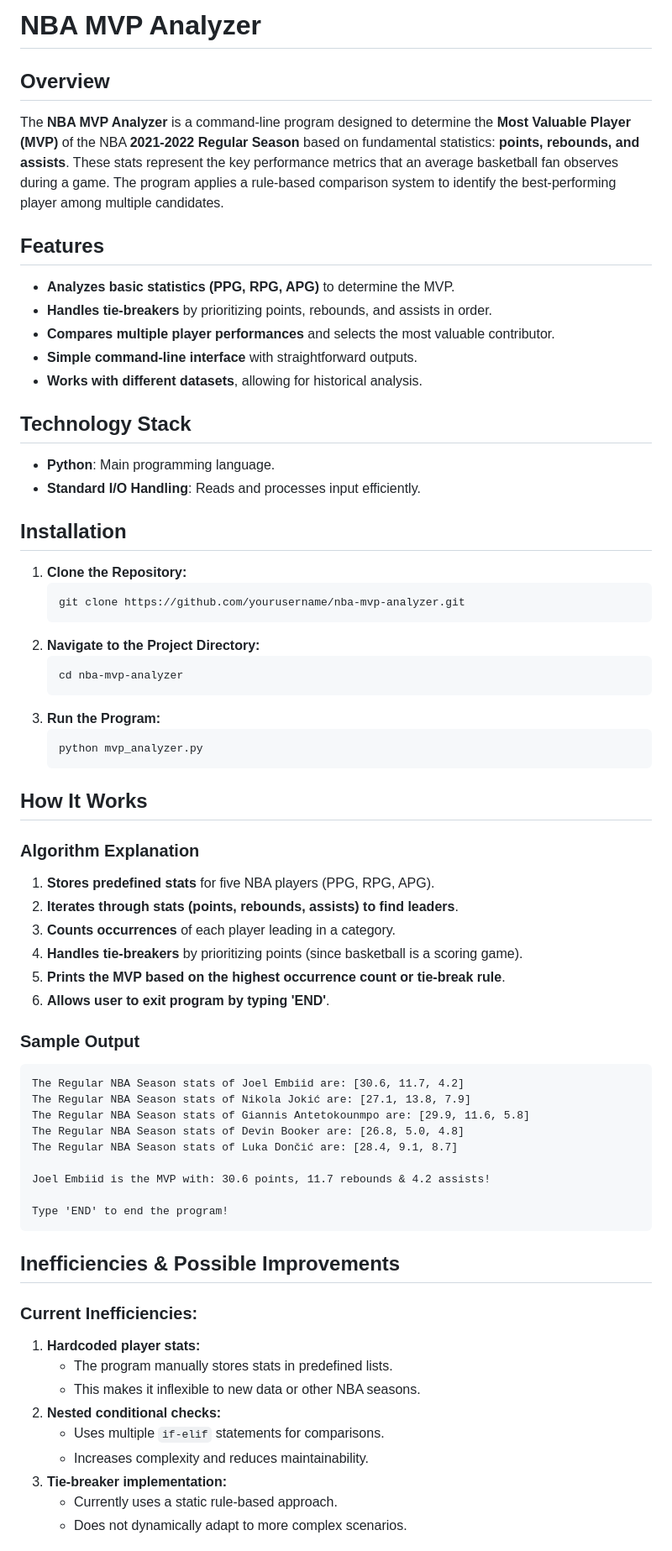
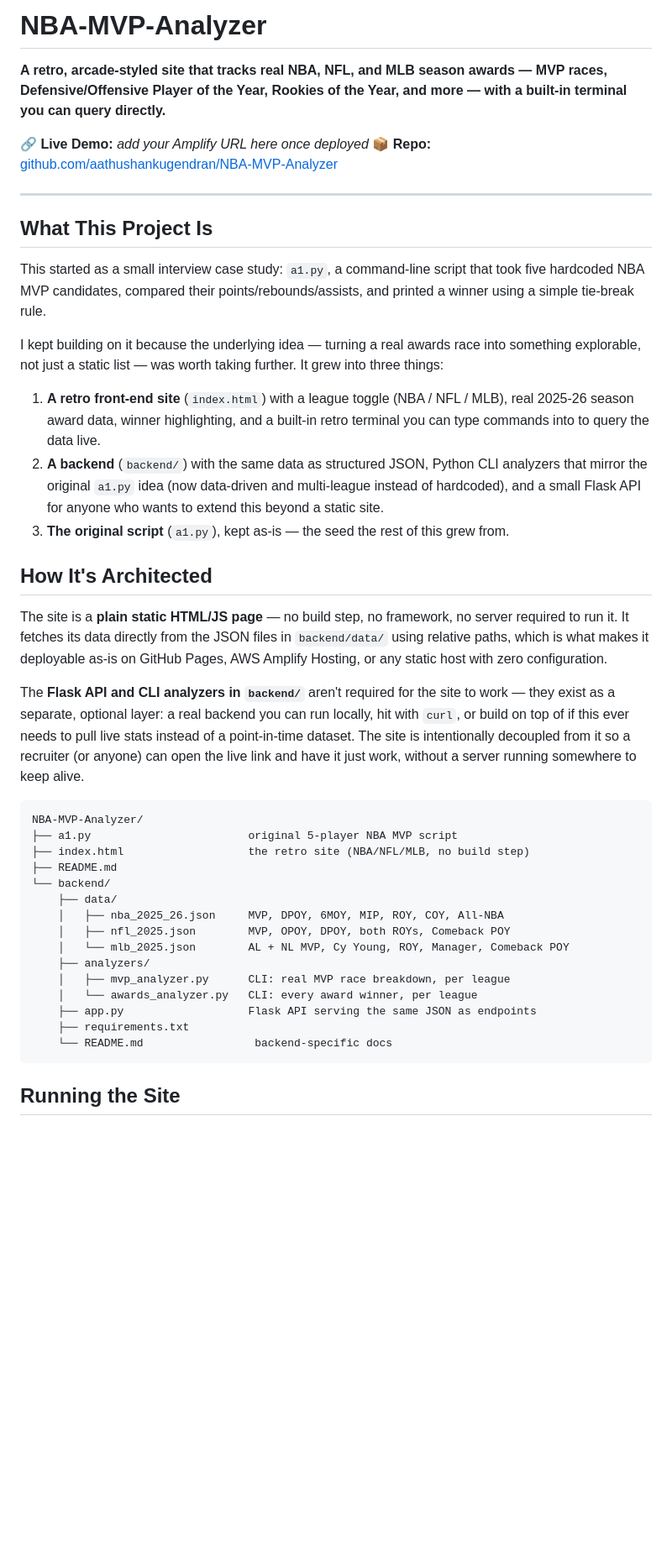
Before and after one commit to aathushankugendran/NBA-MVP-Analyzer, a Markdown page: README.md, the part around one of its changes. Shown at 84% size. Rendered like a GitHub page; blank space fills up the shorter version.

Commit message:
Update README to reflect full project: retro site + backend + original script

````diff
--- a/README.md
+++ b/README.md
@@ -1,64 +1,45 @@
-# NBA MVP Analyzer
+# NBA-MVP-Analyzer
 
-## Overview
-The **NBA MVP Analyzer** is a command-line program designed to determine the **Most Valuable Player (MVP)** of the NBA **2021-2022 Regular Season** based on fundamental statistics: **points, rebounds, and assists**. These stats represent the key performance metrics that an average basketball fan observes during a game. The program applies a rule-based comparison system to identify the best-performing player among multiple candidates.
+**A retro, arcade-styled site that tracks real NBA, NFL, and MLB season awards — MVP races, Defensive/Offensive Player of the Year, Rookies of the Year, and more — with a built-in terminal you can query directly.**
 
-## Features
-- **Analyzes basic statistics (PPG, RPG, APG)** to determine the MVP.
-- **Handles tie-breakers** by prioritizing points, rebounds, and assists in order.
-- **Compares multiple player performances** and selects the most valuable contributor.
-- **Simple command-line interface** with straightforward outputs.
-- **Works with different datasets**, allowing for historical analysis.
+🔗 **Live Demo:** _add your Amplify URL here once deployed_
+📦 **Repo:** [github.com/aathushankugendran/NBA-MVP-Analyzer](https://github.com/aathushankugendran/NBA-MVP-Analyzer)
 
-## Technology Stack
-- **Python**: Main programming language.
-- **Standard I/O Handling**: Reads and processes input efficiently.
+---
 
-## Installation
-1. **Clone the Repository:**
-   ```sh
-   git clone https://github.com/yourusername/nba-mvp-analyzer.git
-   ```
-2. **Navigate to the Project Directory:**
-   ```sh
-   cd nba-mvp-analyzer
-   ```
-3. **Run the Program:**
-   ```sh
-   python mvp_analyzer.py
-   ```
+## What This Project Is
 
-## How It Works
-### Algorithm Explanation
-1. **Stores predefined stats** for five NBA players (PPG, RPG, APG).
-2. **Iterates through stats (points, rebounds, assists) to find leaders**.
-3. **Counts occurrences** of each player leading in a category.
-4. **Handles tie-breakers** by prioritizing points (since basketball is a scoring game).
-5. **Prints the MVP based on the highest occurrence count or tie-break rule**.
-6. **Allows user to exit program by typing 'END'**.
+This started as a small interview case study: `a1.py`, a command-line script that took five hardcoded NBA MVP candidates, compared their points/rebounds/assists, and printed a winner using a simple tie-break rule.
 
-### Sample Output
+I kept building on it because the underlying idea — turning a real awards race into something explorable, not just a static list — was worth taking further. It grew into three things:
+
+1. **A retro front-end site** (`index.html`) with a league toggle (NBA / NFL / MLB), real 2025-26 season award data, winner highlighting, and a built-in retro terminal you can type commands into to query the data live.
+2. **A backend** (`backend/`) with the same data as structured JSON, Python CLI analyzers that mirror the original `a1.py` idea (now data-driven and multi-league instead of hardcoded), and a small Flask API for anyone who wants to extend this beyond a static site.
+3. **The original script** (`a1.py`), kept as-is — the seed the rest of this grew from.
+
+## How It's Architected
+
+The site is a **plain static HTML/JS page** — no build step, no framework, no server required to run it. It fetches its data directly from the JSON files in `backend/data/` using relative paths, which is what makes it deployable as-is on GitHub Pages, AWS Amplify Hosting, or any static host with zero configuration.
+
+The **Flask API and CLI analyzers in `backend/`** aren't required for the site to work — they exist as a separate, optional layer: a real backend you can run locally, hit with `curl`, or build on top of if this ever needs to pull live stats instead of a point-in-time dataset. The site is intentionally decoupled from it so a recruiter (or anyone) can open the live link and have it just work, without a server running somewhere to keep alive.
+
 ```
-The Regular NBA Season stats of Joel Embiid are: [30.6, 11.7, 4.2]
-The Regular NBA Season stats of Nikola Jokić are: [27.1, 13.8, 7.9]
-The Regular NBA Season stats of Giannis Antetokounmpo are: [29.9, 11.6, 5.8]
-The Regular NBA Season stats of Devin Booker are: [26.8, 5.0, 4.8]
-The Regular NBA Season stats of Luka Dončić are: [28.4, 9.1, 8.7]
-
-Joel Embiid is the MVP with: 30.6 points, 11.7 rebounds & 4.2 assists!
-
-Type 'END' to end the program!
+NBA-MVP-Analyzer/
+├── a1.py                        original 5-player NBA MVP script
+├── index.html                   the retro site (NBA/NFL/MLB, no build step)
+├── README.md
+└── backend/
+    ├── data/
+    │   ├── nba_2025_26.json     MVP, DPOY, 6MOY, MIP, ROY, COY, All-NBA
+    │   ├── nfl_2025.json        MVP, OPOY, DPOY, both ROYs, Comeback POY
+    │   └── mlb_2025.json        AL + NL MVP, Cy Young, ROY, Manager, Comeback POY
+    ├── analyzers/
+    │   ├── mvp_analyzer.py      CLI: real MVP race breakdown, per league
+    │   └── awards_analyzer.py   CLI: every award winner, per league
+    ├── app.py                   Flask API serving the same JSON as endpoints
+    ├── requirements.txt
+    └── README.md                 backend-specific docs
 ```
 
-## Inefficiencies & Possible Improvements
-### **Current Inefficiencies:**
-1. **Hardcoded player stats:**
-   - The program manually stores stats in predefined lists.
-   - This makes it inflexible to new data or other NBA seasons.
-2. **Nested conditional checks:**
-   - Uses multiple `if-elif` statements for comparisons.
-   - Increases complexity and reduces maintainability.
-3. **Tie-breaker implementation:**
-   - Currently uses a static rule-based approach.
-   - Does not dynamically adapt to more complex scenarios.
+## Running the Site
 
````
Also changed, not shown: other parts of README.md (+33 -38 lines).
